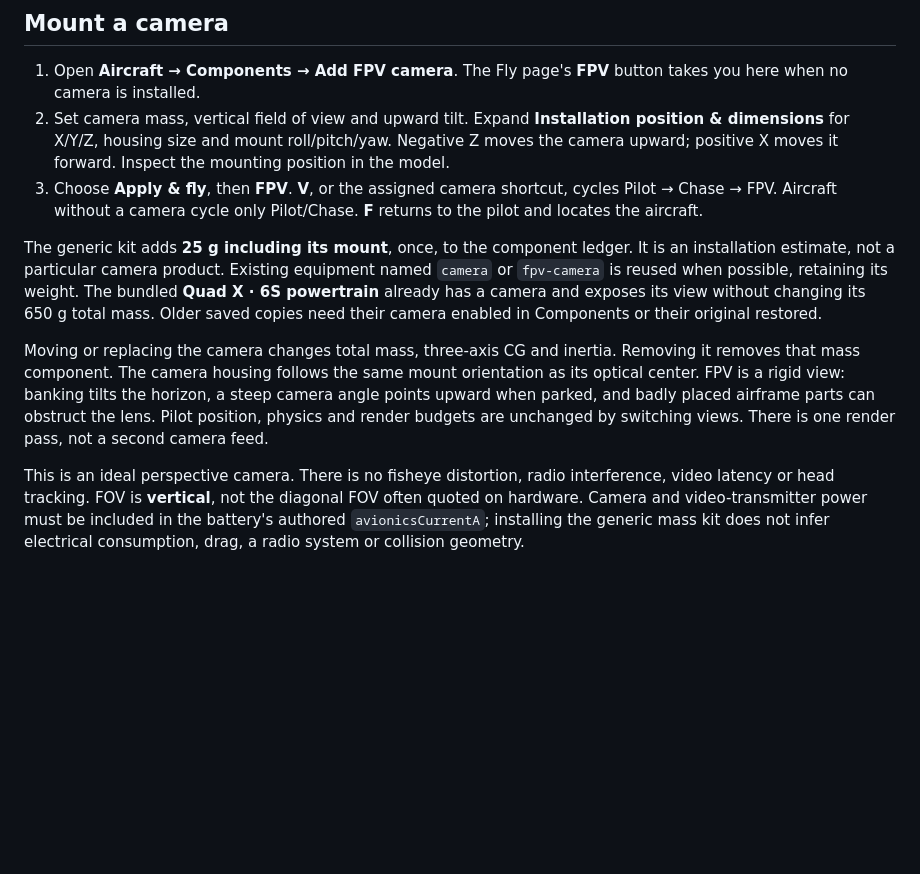
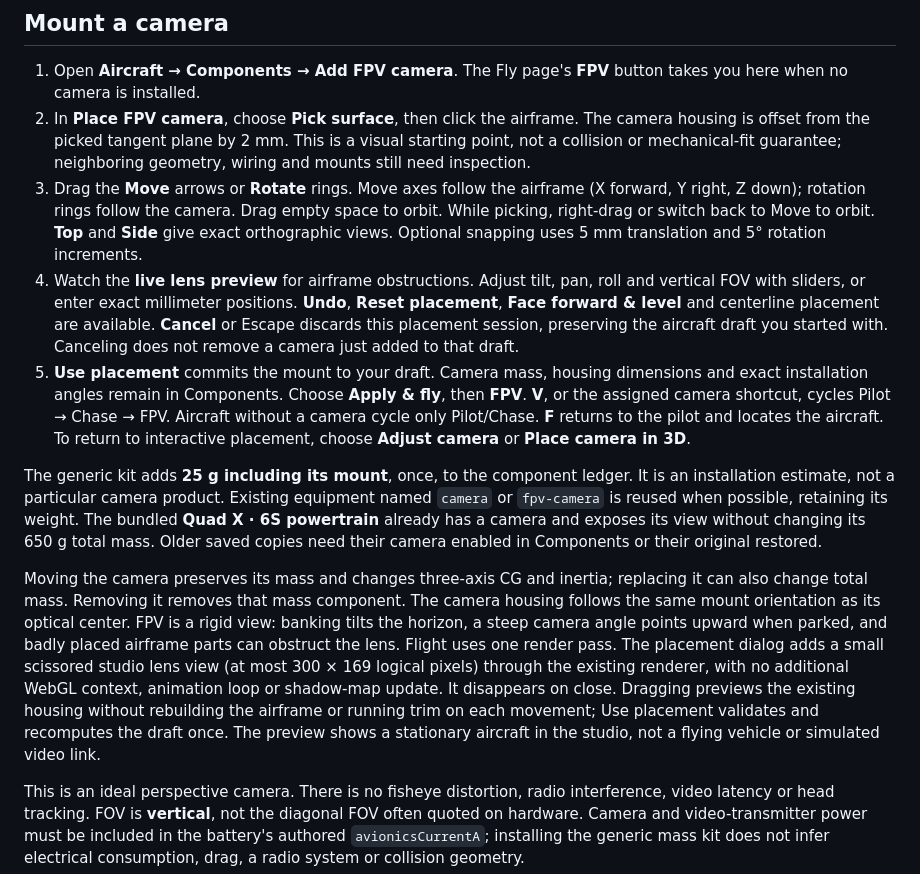
Before and after one commit to adithya-s-k/RCForge, a Markdown page: docs/fpv-and-control-setup.md, the part around the change. Rendered like a GitHub page; blank space fills up the shorter version.

Commit message:
Document visual camera mounting, draft isolation and preview limits

```diff
--- a/docs/fpv-and-control-setup.md
+++ b/docs/fpv-and-control-setup.md
@@ -3,12 +3,14 @@
 ## Mount a camera
 
 1. Open **Aircraft → Components → Add FPV camera**. The Fly page's **FPV** button takes you here when no camera is installed.
-2. Set camera mass, vertical field of view and upward tilt. Expand **Installation position & dimensions** for X/Y/Z, housing size and mount roll/pitch/yaw. Negative Z moves the camera upward; positive X moves it forward. Inspect the mounting position in the model.
-3. Choose **Apply & fly**, then **FPV**. **V**, or the assigned camera shortcut, cycles Pilot → Chase → FPV. Aircraft without a camera cycle only Pilot/Chase. **F** returns to the pilot and locates the aircraft.
+2. In **Place FPV camera**, choose **Pick surface**, then click the airframe. The camera housing is offset from the picked tangent plane by 2 mm. This is a visual starting point, not a collision or mechanical-fit guarantee; neighboring geometry, wiring and mounts still need inspection.
+3. Drag the **Move** arrows or **Rotate** rings. Move axes follow the airframe (X forward, Y right, Z down); rotation rings follow the camera. Drag empty space to orbit. While picking, right-drag or switch back to Move to orbit. **Top** and **Side** give exact orthographic views. Optional snapping uses 5 mm translation and 5° rotation increments.
+4. Watch the **live lens preview** for airframe obstructions. Adjust tilt, pan, roll and vertical FOV with sliders, or enter exact millimeter positions. **Undo**, **Reset placement**, **Face forward & level** and centerline placement are available. **Cancel** or Escape discards this placement session, preserving the aircraft draft you started with. Canceling does not remove a camera just added to that draft.
+5. **Use placement** commits the mount to your draft. Camera mass, housing dimensions and exact installation angles remain in Components. Choose **Apply & fly**, then **FPV**. **V**, or the assigned camera shortcut, cycles Pilot → Chase → FPV. Aircraft without a camera cycle only Pilot/Chase. **F** returns to the pilot and locates the aircraft. To return to interactive placement, choose **Adjust camera** or **Place camera in 3D**.
 
 The generic kit adds **25 g including its mount**, once, to the component ledger. It is an installation estimate, not a particular camera product. Existing equipment named `camera` or `fpv-camera` is reused when possible, retaining its weight. The bundled **Quad X · 6S powertrain** already has a camera and exposes its view without changing its 650 g total mass. Older saved copies need their camera enabled in Components or their original restored.
 
-Moving or replacing the camera changes total mass, three-axis CG and inertia. Removing it removes that mass component. The camera housing follows the same mount orientation as its optical center. FPV is a rigid view: banking tilts the horizon, a steep camera angle points upward when parked, and badly placed airframe parts can obstruct the lens. Pilot position, physics and render budgets are unchanged by switching views. There is one render pass, not a second camera feed.
+Moving the camera preserves its mass and changes three-axis CG and inertia; replacing it can also change total mass. Removing it removes that mass component. The camera housing follows the same mount orientation as its optical center. FPV is a rigid view: banking tilts the horizon, a steep camera angle points upward when parked, and badly placed airframe parts can obstruct the lens. Flight uses one render pass. The placement dialog adds a small scissored studio lens view (at most 300 × 169 logical pixels) through the existing renderer, with no additional WebGL context, animation loop or shadow-map update. It disappears on close. Dragging previews the existing housing without rebuilding the airframe or running trim on each movement; Use placement validates and recomputes the draft once. The preview shows a stationary aircraft in the studio, not a flying vehicle or simulated video link.
 
 This is an ideal perspective camera. There is no fisheye distortion, radio interference, video latency or head tracking. FOV is **vertical**, not the diagonal FOV often quoted on hardware. Camera and video-transmitter power must be included in the battery's authored `avionicsCurrentA`; installing the generic mass kit does not infer electrical consumption, drag, a radio system or collision geometry.
 
```
Also changed, not shown: docs/architecture.md (+2 -0 lines).
